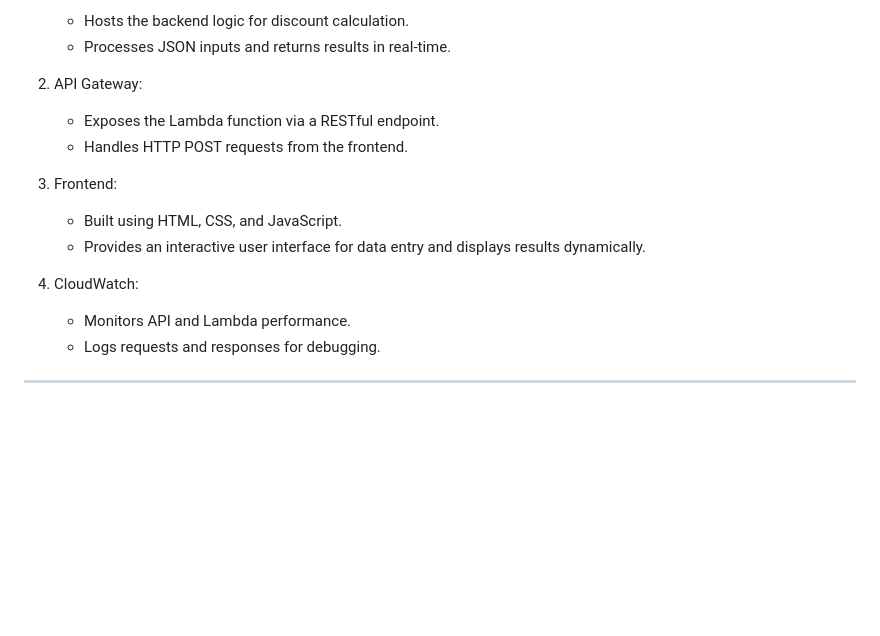
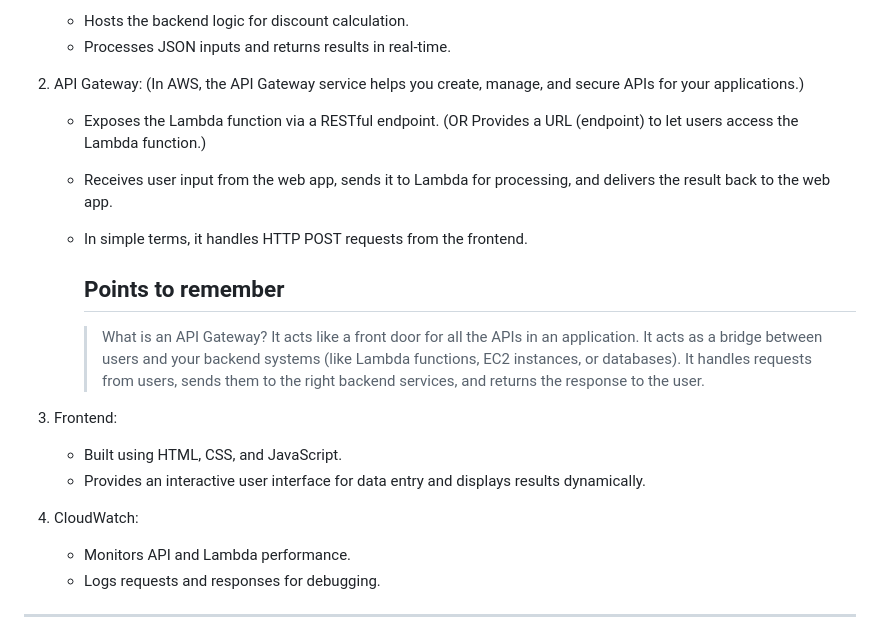
Before and after one commit to RachReddy/AWS-Projects, a Markdown page: Serverless Discount Calculator: AWS Lambda & API Gateway Integration/Documentation.md, the part around the change. GitHub-like rendering; blank space fills up the shorter version.

```diff
--- a/Serverless Discount Calculator: AWS Lambda & API Gateway Integration/Documentation.md
+++ b/Serverless Discount Calculator: AWS Lambda & API Gateway Integration/Documentation.md
@@ -23,15 +23,24 @@ PROJECT ARCHITECTURE COMPONENTS
     + Hosts the backend logic for discount calculation.
     + Processes JSON inputs and returns results in real-time.
 
-2. API Gateway:
-    + Exposes the Lambda function via a RESTful endpoint.
-    + Handles HTTP POST requests from the frontend.
+2. API Gateway:  (In AWS, the API Gateway service helps you create, manage, and secure APIs for your applications.)
+    + Exposes the Lambda function via a RESTful endpoint. (OR Provides a URL (endpoint) to let users access the Lambda function.)
+    + Receives user input from the web app, sends it to Lambda for processing, and delivers the result back to the web app.
+    + In simple terms, it handles HTTP POST requests from the frontend.
 
-3. Frontend:
+      Points to remember
+      ------------------
+      > What is an API Gateway?
+      > It acts like a front door for all the APIs in an application.
+      > It acts as a bridge between users and your backend systems (like Lambda functions, EC2 instances, or databases).
+      > It handles requests from users, sends them to the right backend services, and returns the response to the user.
+
+
+4. Frontend:
     + Built using HTML, CSS, and JavaScript.
     + Provides an interactive user interface for data entry and displays results dynamically.
 
-4. CloudWatch:
+5. CloudWatch:
     + Monitors API and Lambda performance.
     + Logs requests and responses for debugging.
 
```
